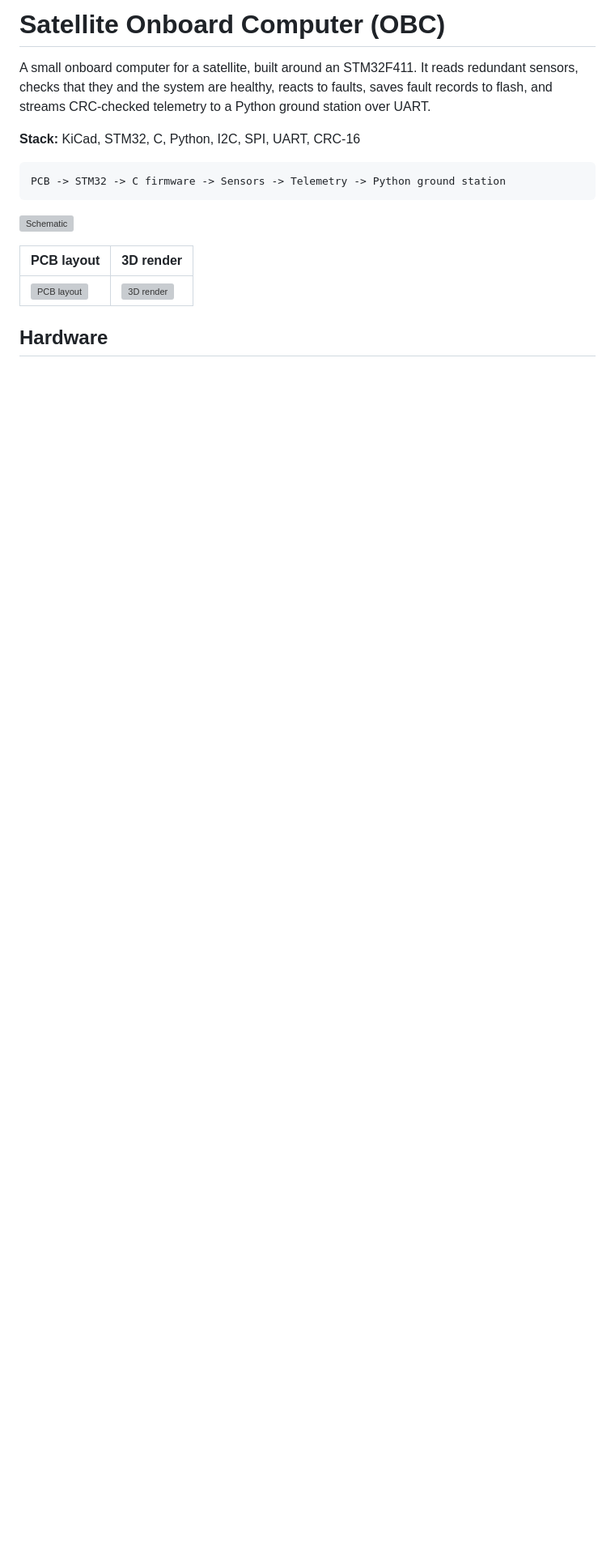
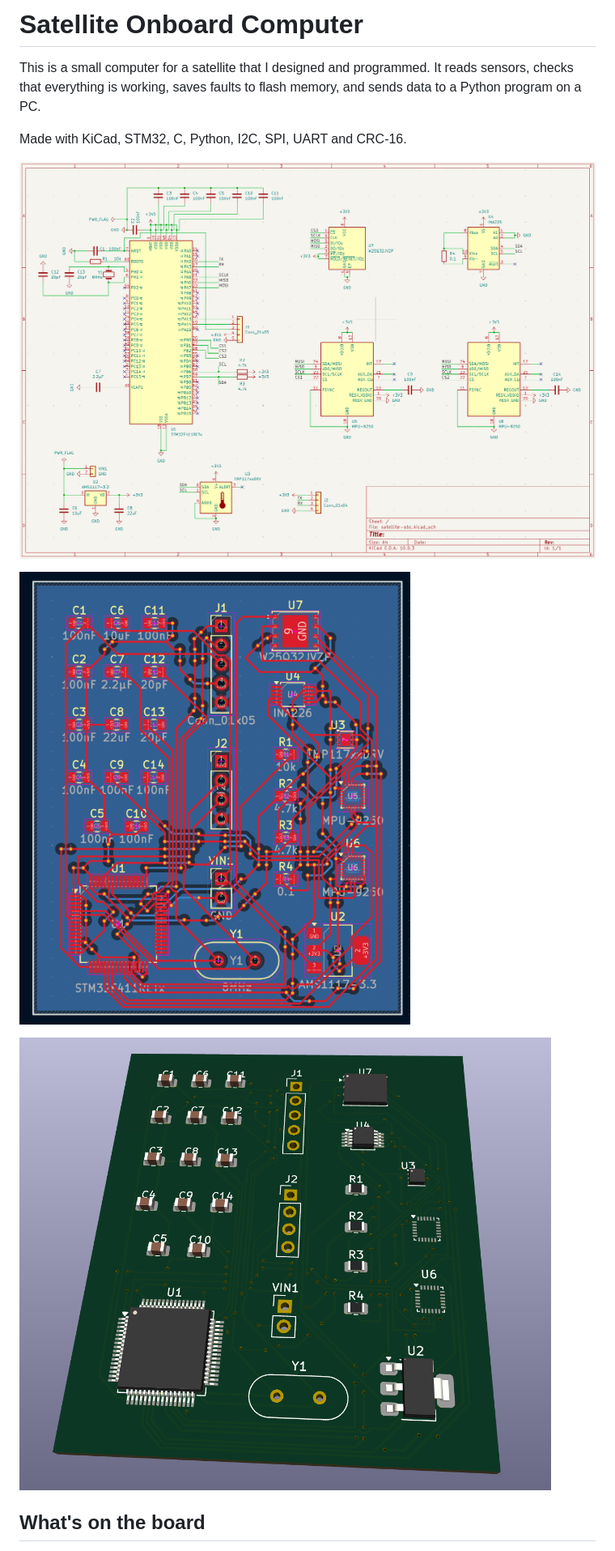
Before and after one commit to AumPanchal/SatelliteOBC, a Markdown page: README.md, the part around one of its changes. Shown at 81% size. GitHub-like rendering; pictures changed too: schematic.png (added); blank space fills up the shorter version; grey boxes are pictures that could not be loaded.

````diff
--- a/README.md
+++ b/README.md
@@ -1,18 +1,14 @@
-# Satellite Onboard Computer (OBC)
+# Satellite Onboard Computer
 
-A small onboard computer for a satellite, built around an STM32F411. It reads redundant sensors, checks that they and the system are healthy, reacts to faults, saves fault records to flash, and streams CRC-checked telemetry to a Python ground station over UART.
+This is a small computer for a satellite that I designed and programmed. It reads sensors, checks that everything is working, saves faults to flash memory, and sends data to a Python program on a PC.
 
-**Stack:** KiCad, STM32, C, Python, I2C, SPI, UART, CRC-16
+Made with KiCad, STM32, C, Python, I2C, SPI, UART and CRC-16.
 
-```
-PCB -> STM32 -> C firmware -> Sensors -> Telemetry -> Python ground station
-```
+![Schematic](schematic.png)
 
-![Schematic](hardware/images/schematic.png)
+![PCB layout](pcb_layout.png)
 
-| PCB layout | 3D render |
-|---|---|
-| ![PCB layout](hardware/images/pcb_layout.png) | ![3D render](hardware/images/pcb_3d.png) |
+![3D render](pcb_3d.png)
 
-## Hardware
+## What's on the board
 
````
Also changed, not shown: other parts of README.md (+24 -144 lines), 1 other file.
